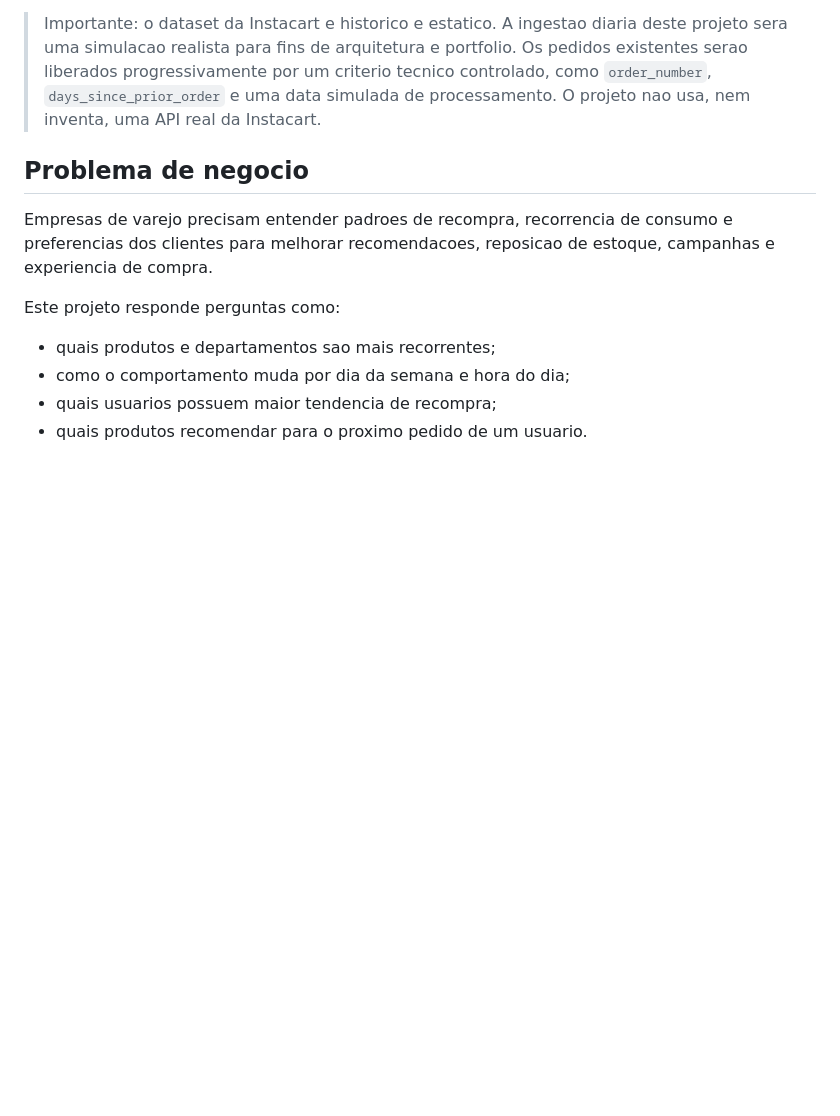
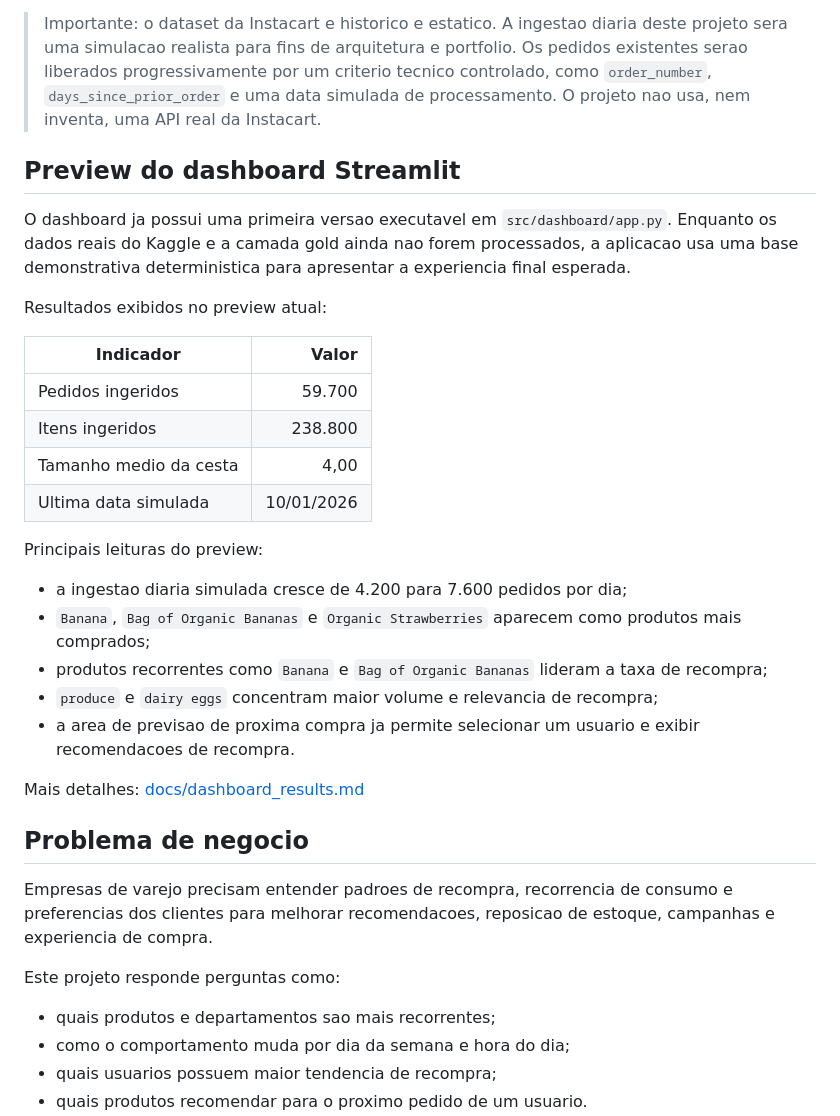
Before and after one commit to GabeLock/instacart, a Markdown page: README.md, the part around the change. GitHub-like rendering; blank space fills up the shorter version.

Commit message:
Document Streamlit dashboard results

```diff
--- a/README.md
+++ b/README.md
@@ -5,6 +5,29 @@ Projeto de portfolio de engenharia de dados e ciencia de dados usando o dataset
 O objetivo e simular uma solucao real de dados para analisar pedidos de clientes ao longo do tempo e prever quais produtos um usuario tende a comprar novamente no proximo pedido.
 
 > Importante: o dataset da Instacart e historico e estatico. A ingestao diaria deste projeto sera uma simulacao realista para fins de arquitetura e portfolio. Os pedidos existentes serao liberados progressivamente por um criterio tecnico controlado, como `order_number`, `days_since_prior_order` e uma data simulada de processamento. O projeto nao usa, nem inventa, uma API real da Instacart.
+
+## Preview do dashboard Streamlit
+
+O dashboard ja possui uma primeira versao executavel em `src/dashboard/app.py`. Enquanto os dados reais do Kaggle e a camada gold ainda nao forem processados, a aplicacao usa uma base demonstrativa deterministica para apresentar a experiencia final esperada.
+
+Resultados exibidos no preview atual:
+
+| Indicador | Valor |
+| --- | ---: |
+| Pedidos ingeridos | 59.700 |
+| Itens ingeridos | 238.800 |
+| Tamanho medio da cesta | 4,00 |
+| Ultima data simulada | 10/01/2026 |
+
+Principais leituras do preview:
+
+- a ingestao diaria simulada cresce de 4.200 para 7.600 pedidos por dia;
+- `Banana`, `Bag of Organic Bananas` e `Organic Strawberries` aparecem como produtos mais comprados;
+- produtos recorrentes como `Banana` e `Bag of Organic Bananas` lideram a taxa de recompra;
+- `produce` e `dairy eggs` concentram maior volume e relevancia de recompra;
+- a area de previsao de proxima compra ja permite selecionar um usuario e exibir recomendacoes de recompra.
+
+Mais detalhes: [docs/dashboard_results.md](docs/dashboard_results.md)
 
 ## Problema de negocio
 
```
Also changed, not shown: docs/dashboard_results.md (added, +89 -0 lines).
